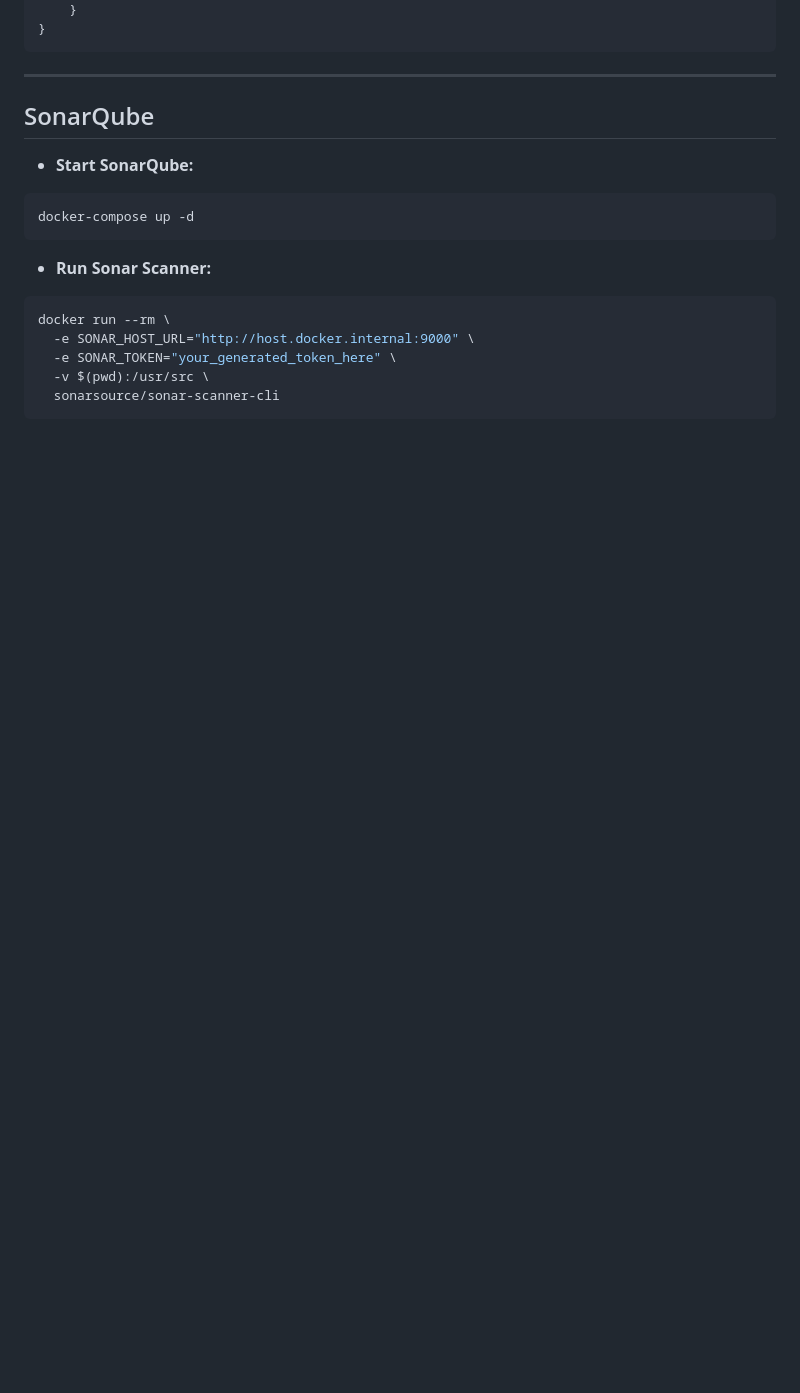
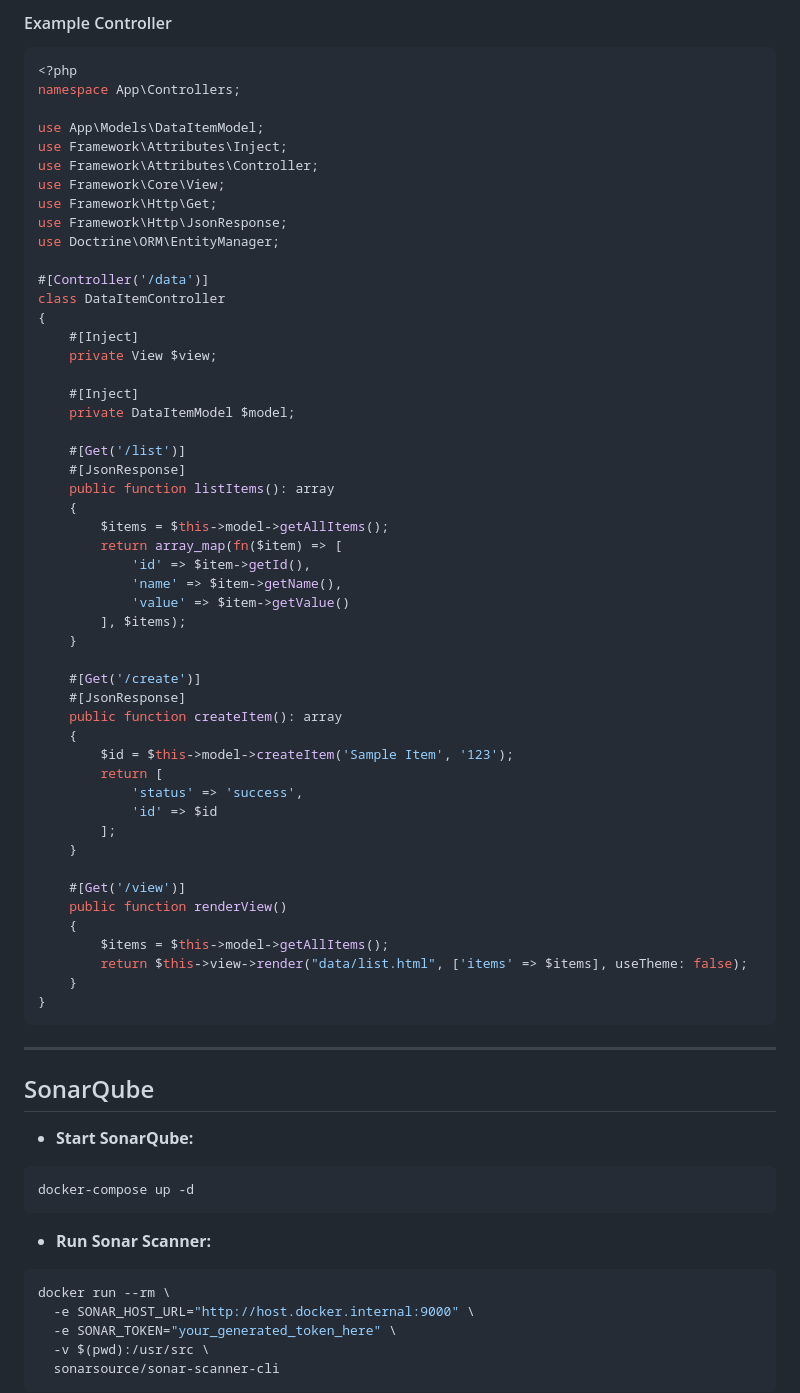
Before and after one commit to librixsoft/balerocms, a Markdown page: README.md, the part around one of its changes. Rendered like a GitHub page; blank space fills up the shorter version.

````diff
--- a/README.md
+++ b/README.md
@@ -171,3 +206,54 @@ class ExampleController extends Controller
+#### Example Controller
+
+```php
+<?php
+namespace App\Controllers;
+
+use App\Models\DataItemModel;
+use Framework\Attributes\Inject;
+use Framework\Attributes\Controller;
+use Framework\Core\View;
+use Framework\Http\Get;
+use Framework\Http\JsonResponse;
+use Doctrine\ORM\EntityManager;
+
+#[Controller('/data')]
+class DataItemController
+{
+    #[Inject]
+    private View $view;
+
+    #[Inject]
+    private DataItemModel $model;
+
+    #[Get('/list')]
+    #[JsonResponse]
+    public function listItems(): array
+    {
+        $items = $this->model->getAllItems();
+        return array_map(fn($item) => [
+            'id' => $item->getId(),
+            'name' => $item->getName(),
+            'value' => $item->getValue()
+        ], $items);
+    }
+
+    #[Get('/create')]
+    #[JsonResponse]
+    public function createItem(): array
+    {
+        $id = $this->model->createItem('Sample Item', '123');
+        return [
+            'status' => 'success',
+            'id' => $id
+        ];
+    }
+
+    #[Get('/view')]
+    public function renderView()
+    {
+        $items = $this->model->getAllItems();
+        return $this->view->render("data/list.html", ['items' => $items], useTheme: false);
     }
 }
 ```
````
Also changed, not shown: other parts of README.md (+59 -24 lines).
